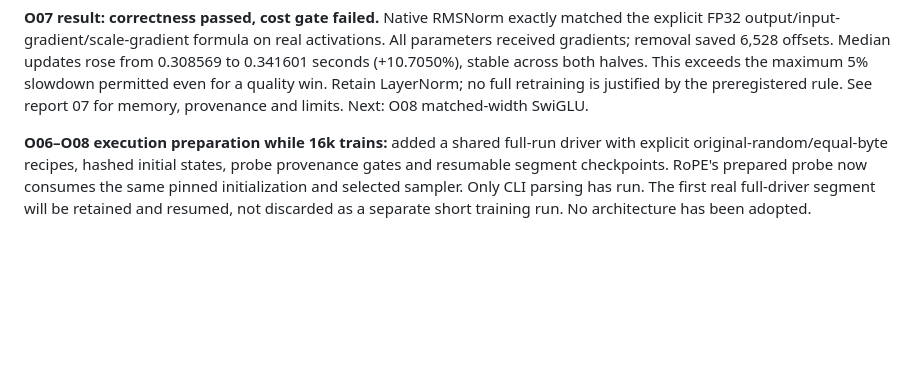
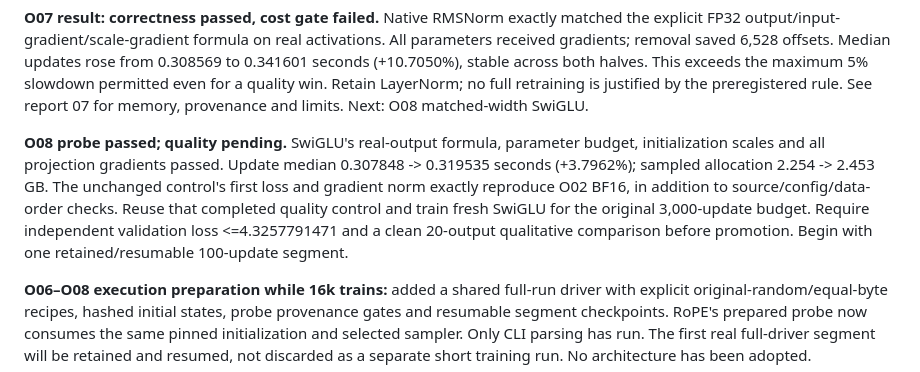
Before and after one commit to nik1t7n/tiny-manas, a Markdown page: docs/RESEARCH_LOG.md, the part around the change. Drawn GitHub-style; blank space fills up the shorter version.

```diff
--- a/docs/RESEARCH_LOG.md
+++ b/docs/RESEARCH_LOG.md
@@ -154,6 +154,15 @@ Median updates rose from 0.308569 to 0.341601 seconds (+10.7050%), stable across
 both halves. This exceeds the maximum 5% slowdown permitted even for a quality
 win. Retain LayerNorm; no full retraining is justified by the preregistered rule.
 See report 07 for memory, provenance and limits. Next: O08 matched-width SwiGLU.
+
+**O08 probe passed; quality pending.** SwiGLU's real-output formula, parameter
+budget, initialization scales and all projection gradients passed. Update median
+0.307848 -> 0.319535 seconds (+3.7962%); sampled allocation 2.254 -> 2.453 GB.
+The unchanged control's first loss and gradient norm exactly reproduce O02 BF16,
+in addition to source/config/data-order checks. Reuse that completed quality
+control and train fresh SwiGLU for the original 3,000-update budget. Require
+independent validation loss <=4.3257791471 and a clean 20-output qualitative
+comparison before promotion. Begin with one retained/resumable 100-update segment.
 
 **O06–O08 execution preparation while 16k trains:** added a shared full-run
 driver with explicit original-random/equal-byte recipes, hashed initial states,
```
Also changed, not shown: docs/experiments/08-swiglu.md (+40 -1 lines).
